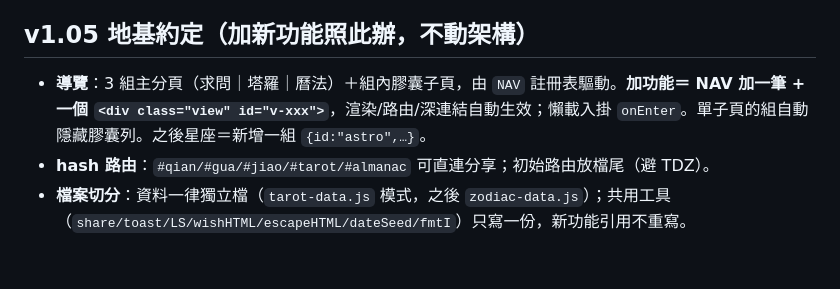
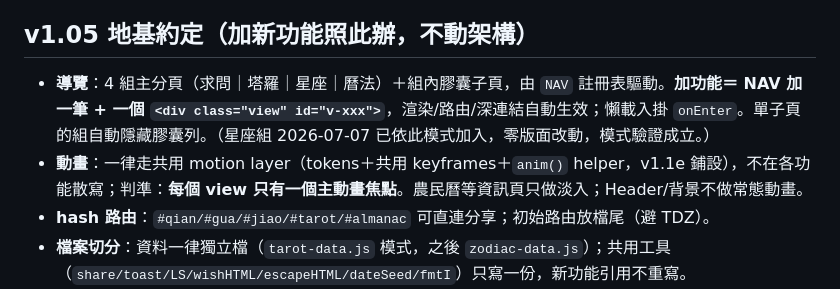
Before and after one commit to kakad0000123-spec/xuanji, a Markdown page: README.md, the part around the change. Rendered like a GitHub page; blank space fills up the shorter version.

Commit message:
docs: 動畫架構評估定案——motion layer 併入 v1.1e（README 修 4 組主分頁落差+動畫約定；PLAN 補 motion layer 規格與墓碑）
Co-Authored-By: Claude Opus 4.8 <noreply@anthropic.com>

```diff
--- a/README.md
+++ b/README.md
@@ -22,7 +22,8 @@
 - **日期可選**：求籤有「今日／自選」切換（自選＝抽那天的籤＋顯示該日農曆／日干支）；農民曆分頁可用日期選擇器與前/後一天鈕回溯或看未來。
 
 ## v1.05 地基約定（加新功能照此辦，不動架構）
-- **導覽**：3 組主分頁（求問｜塔羅｜曆法）＋組內膠囊子頁，由 `NAV` 註冊表驅動。**加功能＝ NAV 加一筆 + 一個 `<div class="view" id="v-xxx">`**，渲染/路由/深連結自動生效；懶載入掛 `onEnter`。單子頁的組自動隱藏膠囊列。之後星座＝新增一組 `{id:"astro",…}`。
+- **導覽**：4 組主分頁（求問｜塔羅｜星座｜曆法）＋組內膠囊子頁，由 `NAV` 註冊表驅動。**加功能＝ NAV 加一筆 + 一個 `<div class="view" id="v-xxx">`**，渲染/路由/深連結自動生效；懶載入掛 `onEnter`。單子頁的組自動隱藏膠囊列。（星座組 2026-07-07 已依此模式加入，零版面改動，模式驗證成立。）
+- **動畫**：一律走共用 motion layer（tokens＋共用 keyframes＋`anim()` helper，v1.1e 鋪設），不在各功能散寫；判準：**每個 view 只有一個主動畫焦點**。農民曆等資訊頁只做淡入；Header/背景不做常態動畫。
 - **hash 路由**：`#qian/#gua/#jiao/#tarot/#almanac` 可直連分享；初始路由放檔尾（避 TDZ）。
 - **檔案切分**：資料一律獨立檔（`tarot-data.js` 模式，之後 `zodiac-data.js`）；共用工具（`share/toast/LS/wishHTML/escapeHTML/dateSeed/fmtI`）只寫一份，新功能引用不重寫。
 - **localStorage 命名**：`xj_<功能>`（現有 `xj_qian`/`xj_jiao`）；未來紀錄簿直接掃 `xj_*`。
```
Also changed, not shown: docs/PLAN.md (+8 -2 lines).
